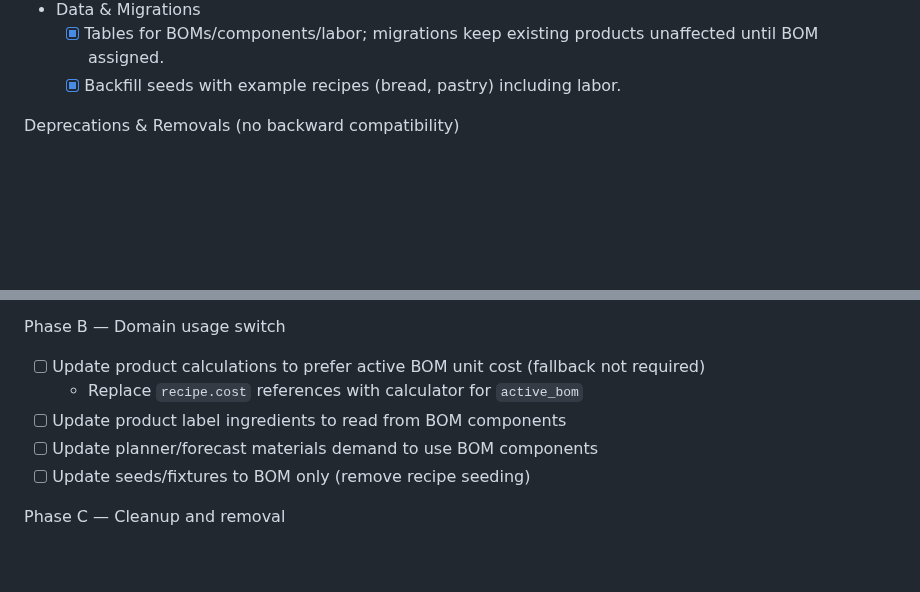
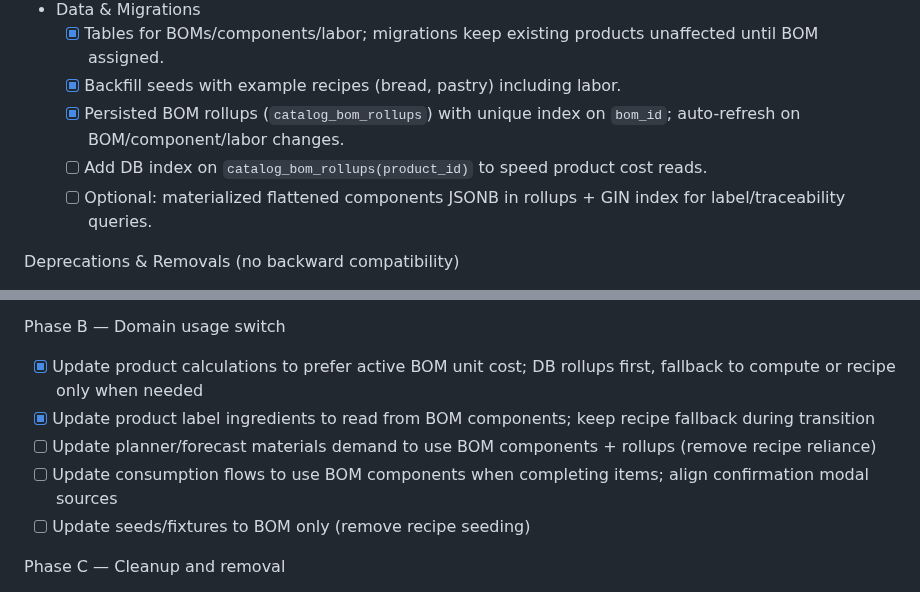
Before and after one commit to puemos/craftplan, a Markdown page: plans/master.md, 2 parts joined by grey strips. Drawn GitHub-style; blank space fills up the shorter version.

Commit message:
docs(plan): reflect persisted BOM rollups + next steps (planner/consumption switch, indexes)

```diff
--- a/plans/master.md
+++ b/plans/master.md
@@ -69,6 +69,9 @@ Requirements
 - Data & Migrations
   - [x] Tables for BOMs/components/labor; migrations keep existing products unaffected until BOM assigned.
   - [x] Backfill seeds with example recipes (bread, pastry) including labor.
+  - [x] Persisted BOM rollups (`catalog_bom_rollups`) with unique index on `bom_id`; auto-refresh on BOM/component/labor changes.
+  - [ ] Add DB index on `catalog_bom_rollups(product_id)` to speed product cost reads.
+  - [ ] Optional: materialized flattened components JSONB in rollups + GIN index for label/traceability queries.
 
 Deprecations & Removals (no backward compatibility)
 
@@ -112,10 +115,10 @@ Phase A — Adapter (UI parity on existing route)
 
 Phase B — Domain usage switch
 
-- [ ] Update product calculations to prefer active BOM unit cost (fallback not required)
-  - Replace `recipe.cost` references with calculator for `active_bom`
-- [ ] Update product label ingredients to read from BOM components
-- [ ] Update planner/forecast materials demand to use BOM components
+- [x] Update product calculations to prefer active BOM unit cost; DB rollups first, fallback to compute or recipe only when needed
+- [x] Update product label ingredients to read from BOM components; keep recipe fallback during transition
+- [ ] Update planner/forecast materials demand to use BOM components + rollups (remove recipe reliance)
+- [ ] Update consumption flows to use BOM components when completing items; align confirmation modal sources
 - [ ] Update seeds/fixtures to BOM only (remove recipe seeding)
 
 Phase C — Cleanup and removal
```
